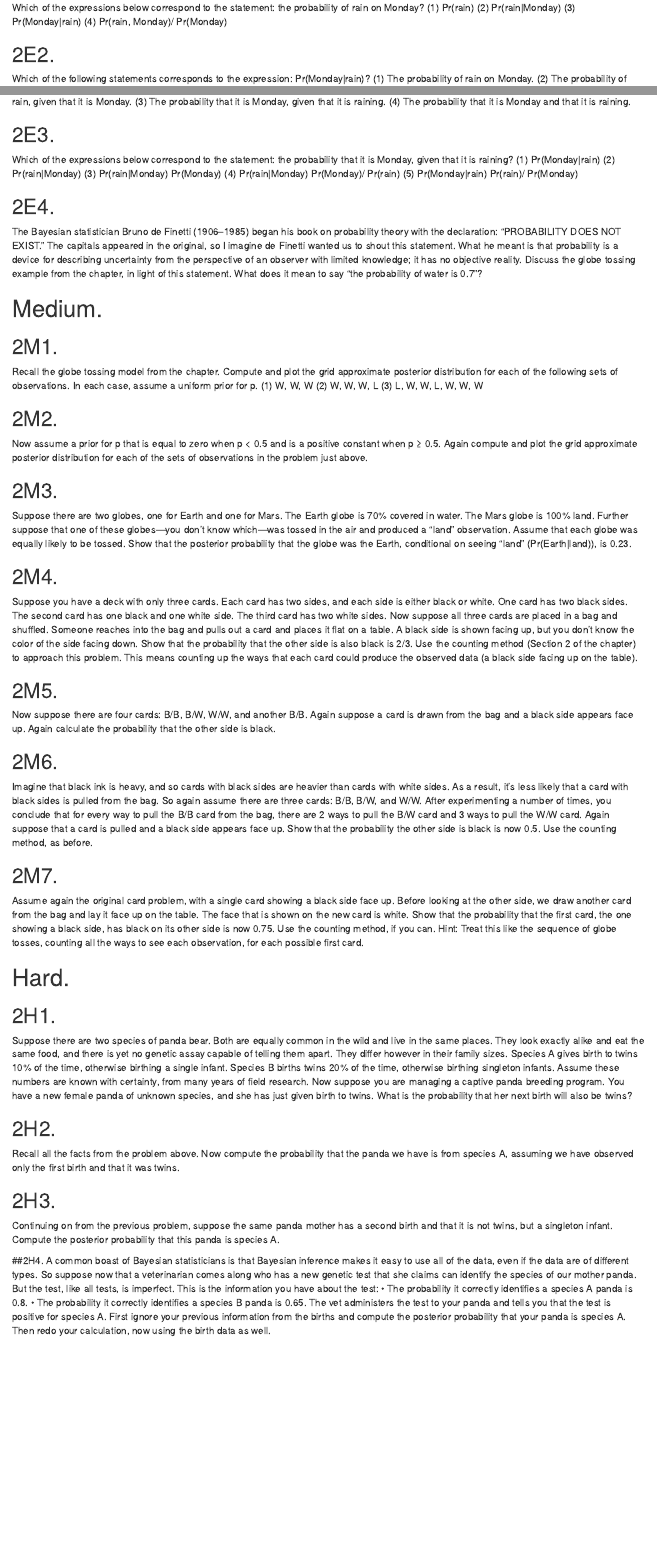
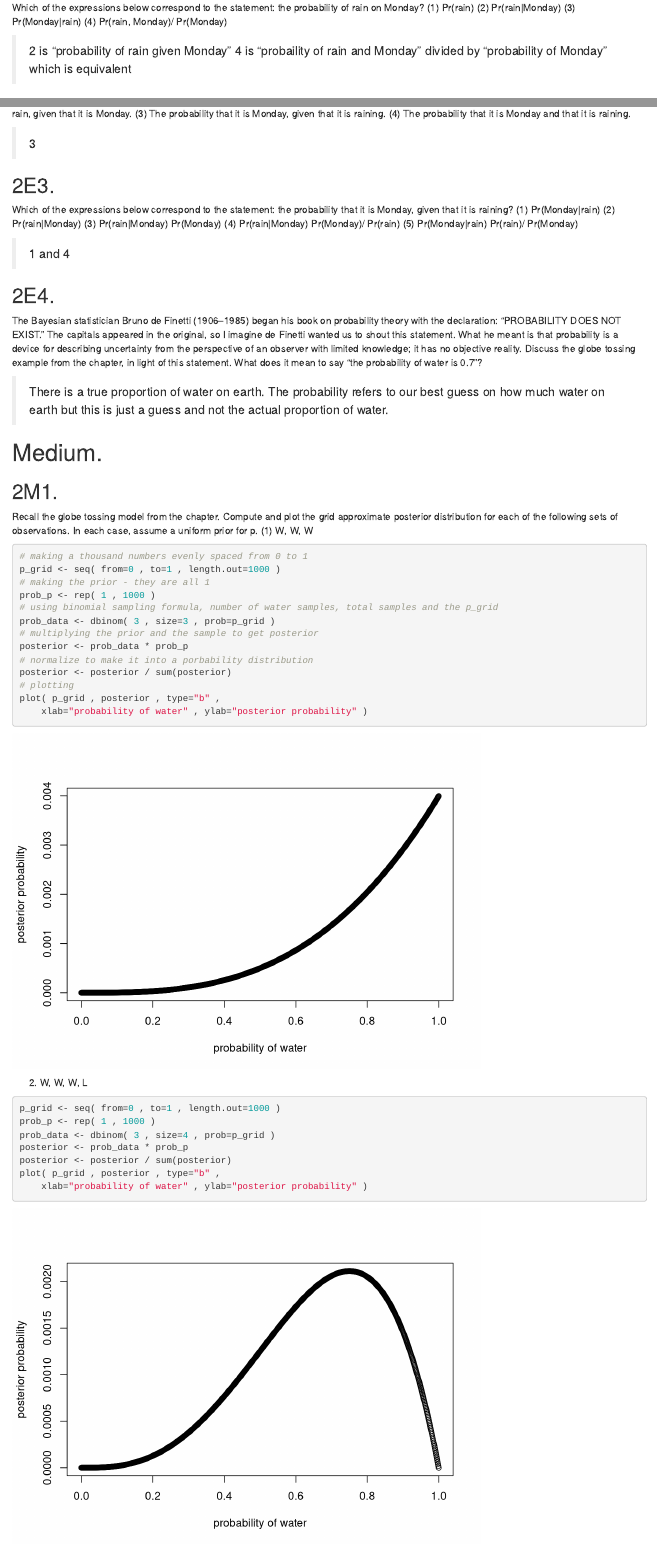
Before and after one commit to AddiH/Methods_4_jam, an R Markdown document (Practice_templates/Chapter_2_exercises.Rmd): the page in a window 1100 px wide, from 180 px down, and a second part further down, joined at a grey line. Rendered offline with R 4.5, knitr and Pandoc, with nearby package versions.

Commit message:
Working on ch2 exercises

````diff
--- a/Practice_templates/Chapter_2_exercises.Rmd
+++ b/Practice_templates/Chapter_2_exercises.Rmd
@@ -11,12 +15,17 @@ Which of the expressions below correspond to the statement: the probability of r
 (3) Pr(Monday|rain)
 (4) Pr(rain, Monday)/ Pr(Monday)
 
+> 2 is "probability of rain given Monday"
+> 4 is "probaility of rain and Monday" divided by "probability of Monday" which is equivalent
+
 ## 2E2.
 Which of the following statements corresponds to the expression: Pr(Monday|rain)?
 (1) The probability of rain on Monday.
 (2) The probability of rain, given that it is Monday.
 (3) The probability that it is Monday, given that it is raining.
 (4) The probability that it is Monday and that it is raining.
+
+> 3
 
 ## 2E3.
 Which of the expressions below correspond to the statement: the probability that it is Monday,
@@ -27,10 +36,14 @@ given that it is raining?
 (4) Pr(rain|Monday) Pr(Monday)/ Pr(rain)
 (5) Pr(Monday|rain) Pr(rain)/ Pr(Monday)
 
+> 1 and 4
+
 ## 2E4.
 The Bayesian statistician Bruno de Finetti (1906–1985) began his book on probability theory
 with the declaration: “PROBABILITY DOES NOT EXIST.” The capitals appeared in the original, so
 I imagine de Finetti wanted us to shout this statement. What he meant is that probability is a device for describing uncertainty from the perspective of an observer with limited knowledge; it has no objective reality. Discuss the globe tossing example from the chapter, in light of this statement. What does it mean to say “the probability of water is 0.7”?
+
+> There is a true proportion of water on earth. The probability refers to our best guess on how much water on earth but this is just a guess and not the actual proportion of water.
 
 # Medium.
 ## 2M1.
@@ -38,8 +51,47 @@ Recall the globe tossing model from the chapter. Compute and plot the grid appro
 posterior distribution for each of the following sets of observations. In each case, assume a uniform
 prior for p.
 (1) W, W, W
+
+```{r}
+# making a thousand numbers evenly spaced from 0 to 1
+p_grid <- seq( from=0 , to=1 , length.out=1000 )
+# making the prior - they are all 1
+prob_p <- rep( 1 , 1000 )
+# using binomial sampling formula, number of water samples, total samples and the p_grid
+prob_data <- dbinom( 3 , size=3 , prob=p_grid )
+# multiplying the prior and the sample to get posterior
+posterior <- prob_data * prob_p
+# normalize to make it into a porbability distribution
+posterior <- posterior / sum(posterior)
+# plotting
+plot( p_grid , posterior , type="b" ,
+    xlab="probability of water" , ylab="posterior probability" )
+```
+
+
 (2) W, W, W, L
+
+```{r}
+p_grid <- seq( from=0 , to=1 , length.out=1000 )
+prob_p <- rep( 1 , 1000 )
+prob_data <- dbinom( 3 , size=4 , prob=p_grid )
+posterior <- prob_data * prob_p
+posterior <- posterior / sum(posterior)
+plot( p_grid , posterior , type="b" ,
+    xlab="probability of water" , ylab="posterior probability" )
+```
+
 (3) L, W, W, L, W, W, W
+
+```{r}
+p_grid <- seq( from=0 , to=1 , length.out=1000 )
+prob_p <- rep( 1 , 1000 )
+prob_data <- dbinom( 5 , size=7 , prob=p_grid )
+posterior <- prob_data * prob_p
+posterior <- posterior / sum(posterior)
+plot( p_grid , posterior , type="b" ,
+    xlab="probability of water" , ylab="posterior probability" )
+```
 
 ## 2M2.
 Now assume a prior for p that is equal to zero when p < 0.5 and is a positive constant when
````
Also changed, not shown: Practice_templates/Chapter_2_exercises.nb.html, Practice_templates/Chapter_2_exercises.Rmd (4 more changed lines).
